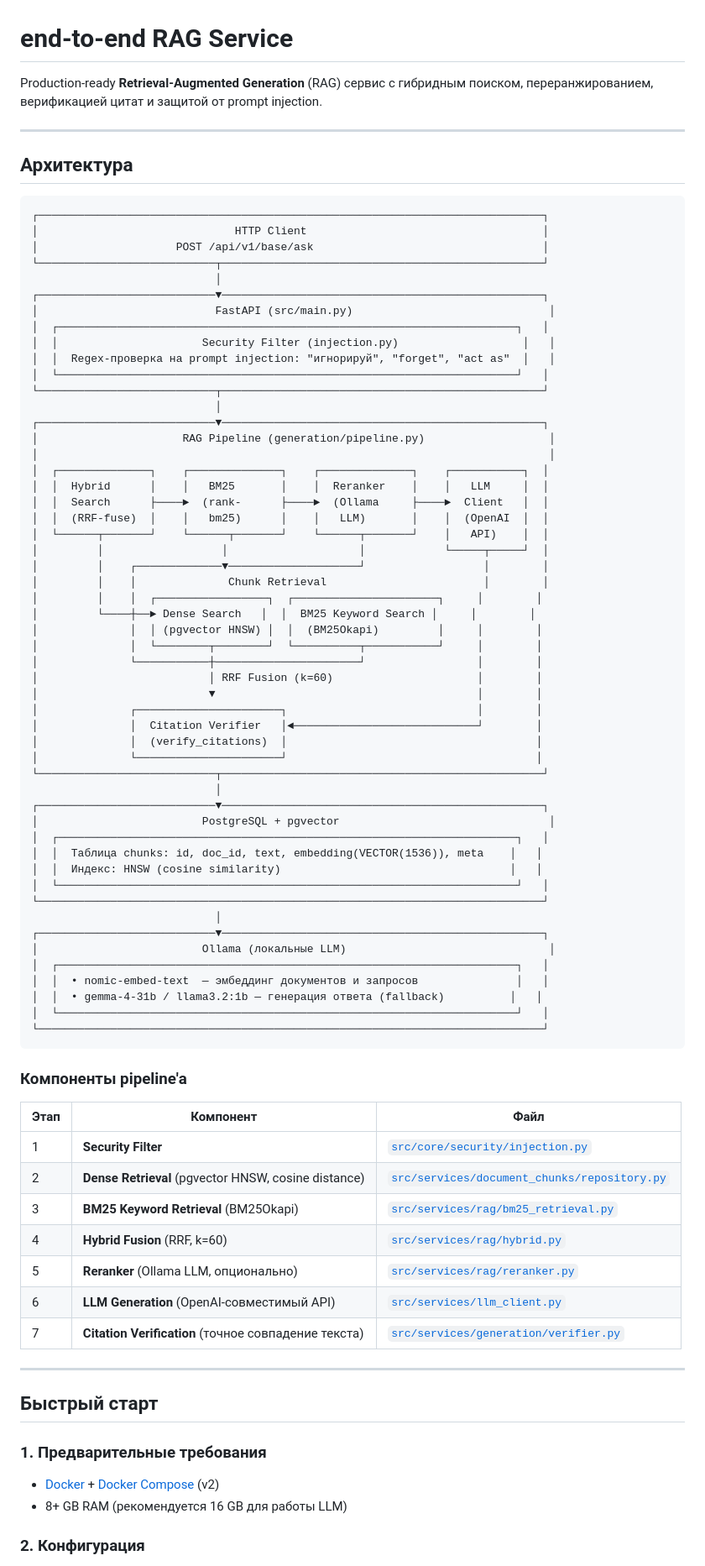
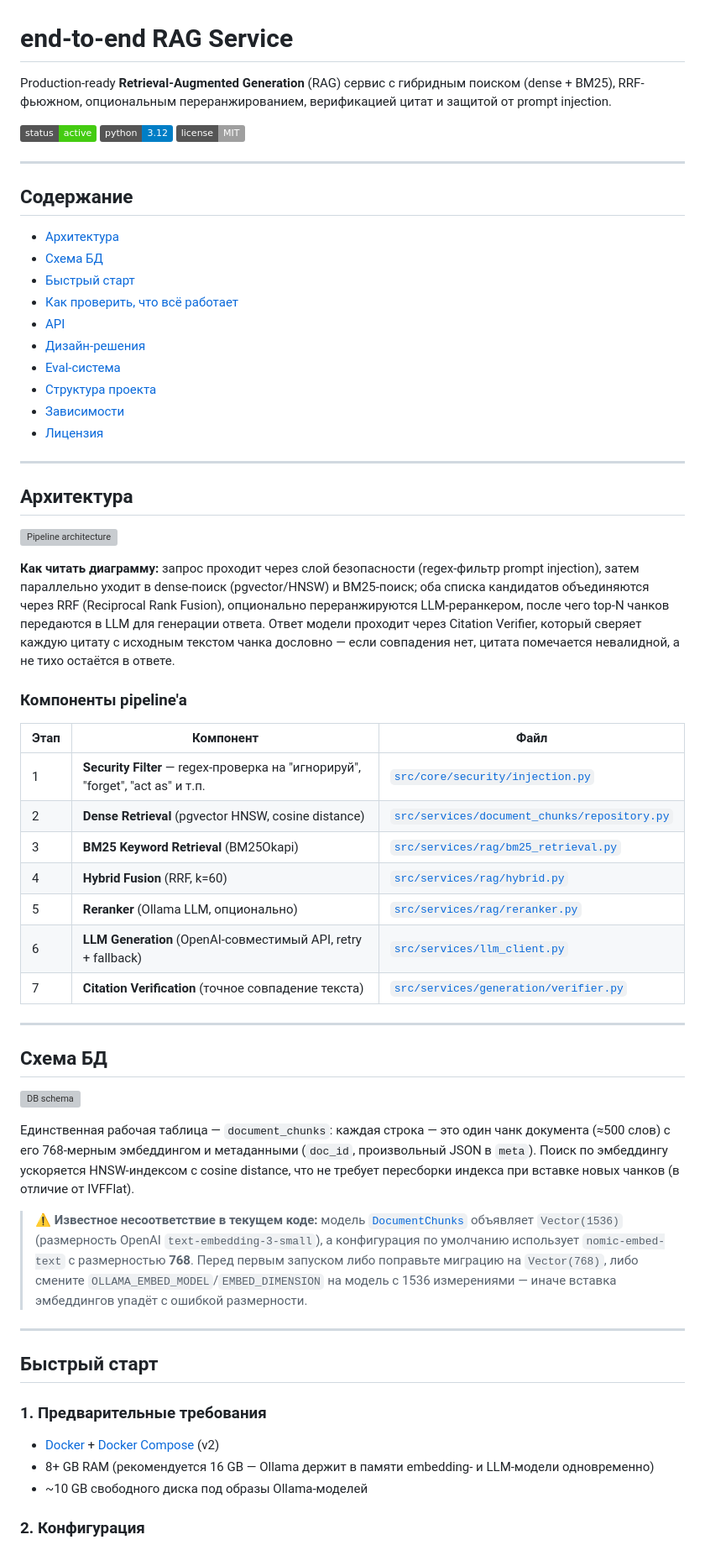
Before and after one commit to kostIT13/end-to-end-LLM-application, a Markdown page: README.md, the part around one of its changes. Shown at 84% size. Rendered like a GitHub page; badges without logos; grey boxes are pictures that could not be loaded.

````diff
--- a/README.md
+++ b/README.md
@@ -1,77 +1,53 @@
 # end-to-end RAG Service
 
-Production-ready **Retrieval-Augmented Generation** (RAG) сервис с гибридным поиском, переранжированием, верификацией цитат и защитой от prompt injection.
+Production-ready **Retrieval-Augmented Generation** (RAG) сервис с гибридным поиском (dense + BM25), RRF-фьюжном, опциональным переранжированием, верификацией цитат и защитой от prompt injection.
+
+![status](https://img.shields.io/badge/status-active-brightgreen) ![python](https://img.shields.io/badge/python-3.12-blue) ![license](https://img.shields.io/badge/license-MIT-lightgrey)
+
+---
+
+## Содержание
+
+- [Архитектура](#архитектура)
+- [Схема БД](#схема-бд)
+- [Быстрый старт](#быстрый-старт)
+- [Как проверить, что всё работает](#как-проверить-что-всё-работает)
+- [API](#api)
+- [Дизайн-решения](#дизайн-решения)
+- [Eval-система](#eval-система)
+- [Структура проекта](#структура-проекта)
+- [Зависимости](#зависимости)
+- [Лицензия](#лицензия)
 
 ---
 
 ## Архитектура
 
-```
-┌─────────────────────────────────────────────────────────────────────────────┐
-│                              HTTP Client                                    │
-│                     POST /api/v1/base/ask                                   │
-└───────────────────────────┬─────────────────────────────────────────────────┘
-                            │
-┌───────────────────────────▼─────────────────────────────────────────────────┐
-│                           FastAPI (src/main.py)                              │
-│  ┌──────────────────────────────────────────────────────────────────────┐   │
-│  │                      Security Filter (injection.py)                   │   │
-│  │  Regex-проверка на prompt injection: "игнорируй", "forget", "act as"  │   │
-│  └──────────────────────────────────────────────────────────────────────┘   │
-└───────────────────────────┬─────────────────────────────────────────────────┘
-                            │
-┌───────────────────────────▼─────────────────────────────────────────────────┐
-│                      RAG Pipeline (generation/pipeline.py)                   │
-│                                                                              │
-│  ┌──────────────┐    ┌──────────────┐    ┌──────────────┐    ┌───────────┐  │
-│  │  Hybrid      │    │   BM25       │    │  Reranker    │    │   LLM     │  │
-│  │  Search      ├────►  (rank-      ├────►  (Ollama     ├────►  Client   │  │
-│  │  (RRF-fuse)  │    │   bm25)      │    │   LLM)       │    │  (OpenAI  │  │
-│  └──────┬───────┘    └──────┬───────┘    └──────┬───────┘    │   API)    │  │
-│         │                  │                    │            └─────┬─────┘  │
-│         │    ┌─────────────▼────────────────────┘                  │        │
-│         │    │              Chunk Retrieval                        │        │
-│         │    │  ┌─────────────────┐  ┌──────────────────────┐     │        │
-│         └────┼──► Dense Search   │  │  BM25 Keyword Search │     │        │
-│              │  │ (pgvector HNSW) │  │  (BM25Okapi)         │     │        │
-│              │  └────────┬────────┘  └──────────┬───────────┘     │        │
-│              └───────────┼──────────────────────┘                 │        │
-│                          │ RRF Fusion (k=60)                      │        │
-│                          ▼                                        │        │
-│              ┌──────────────────────┐                             │        │
-│              │  Citation Verifier   │◄────────────────────────────┘        │
-│              │  (verify_citations)  │                                      │
-│              └──────────────────────┘                                      │
-└───────────────────────────┬─────────────────────────────────────────────────┘
-                            │
-┌───────────────────────────▼─────────────────────────────────────────────────┐
-│                         PostgreSQL + pgvector                                │
-│  ┌──────────────────────────────────────────────────────────────────────┐   │
-│  │  Таблица chunks: id, doc_id, text, embedding(VECTOR(1536)), meta    │   │
-│  │  Индекс: HNSW (cosine similarity)                                   │   │
-│  └──────────────────────────────────────────────────────────────────────┘   │
-└─────────────────────────────────────────────────────────────────────────────┘
-                            │
-┌───────────────────────────▼─────────────────────────────────────────────────┐
-│                         Ollama (локальные LLM)                               │
-│  ┌──────────────────────────────────────────────────────────────────────┐   │
-│  │  • nomic-embed-text  — эмбеддинг документов и запросов               │   │
-│  │  • gemma-4-31b / llama3.2:1b — генерация ответа (fallback)          │   │
-│  └──────────────────────────────────────────────────────────────────────┘   │
-└─────────────────────────────────────────────────────────────────────────────┘
-```
+![Pipeline architecture](docs/images/pipeline_architecture.png)
+
+**Как читать диаграмму:** запрос проходит через слой безопасности (regex-фильтр prompt injection), затем параллельно уходит в dense-поиск (pgvector/HNSW) и BM25-поиск; оба списка кандидатов объединяются через RRF (Reciprocal Rank Fusion), опционально переранжируются LLM-реранкером, после чего top-N чанков передаются в LLM для генерации ответа. Ответ модели проходит через Citation Verifier, который сверяет каждую цитату с исходным текстом чанка дословно — если совпадения нет, цитата помечается невалидной, а не тихо остаётся в ответе.
 
 ### Компоненты pipeline'а
 
 | Этап | Компонент | Файл |
 |------|-----------|------|
-| 1 | **Security Filter** | [`src/core/security/injection.py`](src/core/security/injection.py) |
+| 1 | **Security Filter** — regex-проверка на "игнорируй", "forget", "act as" и т.п. | [`src/core/security/injection.py`](src/core/security/injection.py) |
 | 2 | **Dense Retrieval** (pgvector HNSW, cosine distance) | [`src/services/document_chunks/repository.py`](src/services/document_chunks/repository.py) |
 | 3 | **BM25 Keyword Retrieval** (BM25Okapi) | [`src/services/rag/bm25_retrieval.py`](src/services/rag/bm25_retrieval.py) |
 | 4 | **Hybrid Fusion** (RRF, k=60) | [`src/services/rag/hybrid.py`](src/services/rag/hybrid.py) |
 | 5 | **Reranker** (Ollama LLM, опционально) | [`src/services/rag/reranker.py`](src/services/rag/reranker.py) |
-| 6 | **LLM Generation** (OpenAI-совместимый API) | [`src/services/llm_client.py`](src/services/llm_client.py) |
+| 6 | **LLM Generation** (OpenAI-совместимый API, retry + fallback) | [`src/services/llm_client.py`](src/services/llm_client.py) |
 | 7 | **Citation Verification** (точное совпадение текста) | [`src/services/generation/verifier.py`](src/services/generation/verifier.py) |
+
+---
+
+## Схема БД
+
+![DB schema](docs/images/db_schema.png)
+
+Единственная рабочая таблица — `document_chunks`: каждая строка — это один чанк документа (≈500 слов) с его 768-мерным эмбеддингом и метаданными (`doc_id`, произвольный JSON в `meta`). Поиск по эмбеддингу ускоряется HNSW-индексом с cosine distance, что не требует пересборки индекса при вставке новых чанков (в отличие от IVFFlat).
+
+> ⚠️ **Известное несоответствие в текущем коде:** модель [`DocumentChunks`](src/core/database/models.py) объявляет `Vector(1536)` (размерность OpenAI `text-embedding-3-small`), а конфигурация по умолчанию использует `nomic-embed-text` с размерностью **768**. Перед первым запуском либо поправьте миграцию на `Vector(768)`, либо смените `OLLAMA_EMBED_MODEL`/`EMBED_DIMENSION` на модель с 1536 измерениями — иначе вставка эмбеддингов упадёт с ошибкой размерности.
 
 ---
 
@@ -80,6 +56,7 @@ Production-ready **Retrieval-Augmented Generation** (RAG) сервис с гиб
 ### 1. Предварительные требования
 
 - [Docker](https://docs.docker.com/get-docker/) + [Docker Compose](https://docs.docker.com/compose/install/) (v2)
-- 8+ GB RAM (рекомендуется 16 GB для работы LLM)
+- 8+ GB RAM (рекомендуется 16 GB — Ollama держит в памяти embedding- и LLM-модели одновременно)
+- ~10 GB свободного диска под образы Ollama-моделей
 
 ### 2. Конфигурация
````
Also changed, not shown: other parts of README.md (+106 -33 lines).
